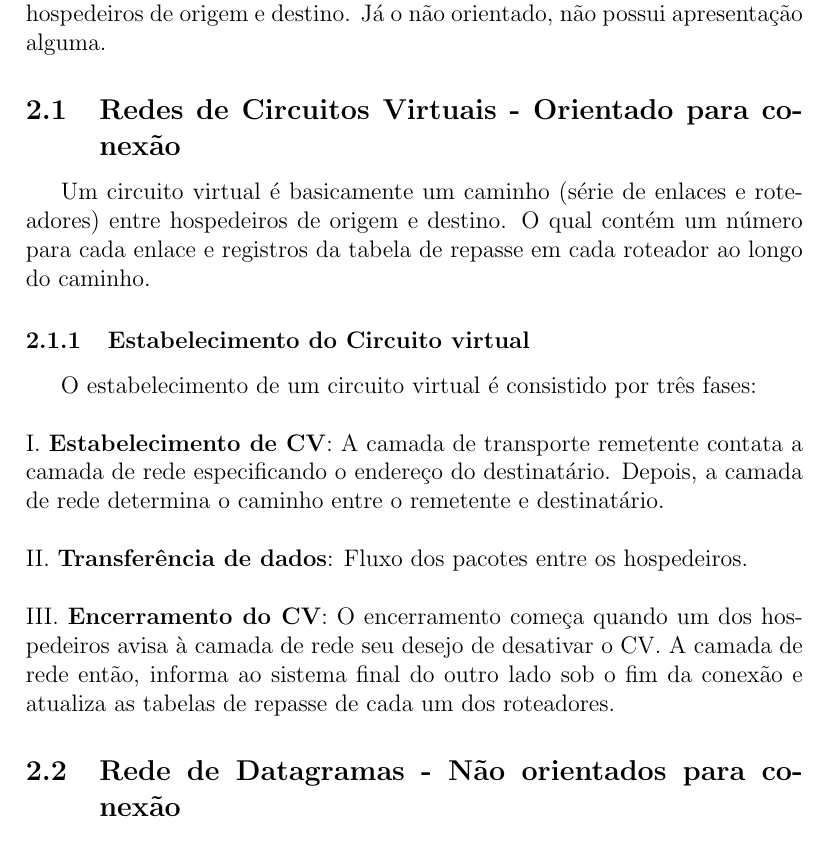
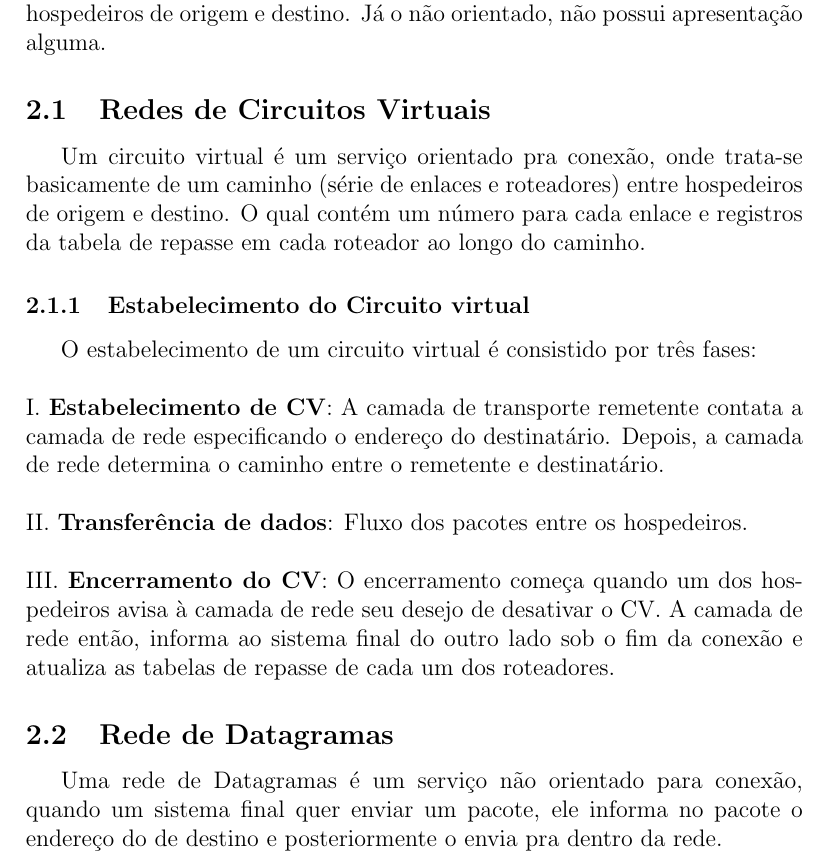
Before and after one commit to leandrocodes/redes2-resumo-prova, a LaTeX document (resumo.tex): part of page 4 of 4, cut so that both start at the same text. Compiled offline with pdfLaTeX.

Commit message:
datagram network

```diff
--- a/resumo.tex
+++ b/resumo.tex
@@ -96,9 +96,9 @@ de camada de rede orientados para conexão e não orientados para conexão.
 \\
 Um serviço orientado para conexão começa com uma apresentação entre os hospedeiros de origem e destino. Já o não orientado, não possui
 apresentação alguma.
-\subsection{Redes de Circuitos Virtuais - Orientado para conexão}
-Um circuito virtual é basicamente um caminho (série de enlaces e roteadores) entre hospedeiros de origem e destino. O qual contém
-um número para cada enlace e registros da tabela de repasse em cada roteador ao longo do caminho.
+\subsection{Redes de Circuitos Virtuais}
+Um circuito virtual é um serviço orientado pra conexão, onde trata-se basicamente de um caminho (série de enlaces e roteadores) entre
+hospedeiros de origem e destino. O qual contém um número para cada enlace e registros da tabela de repasse em cada roteador ao longo do caminho.
 
     \subsubsection{Estabelecimento do Circuito virtual}
     O estabelecimento de um circuito virtual é consistido por três fases:
@@ -115,7 +115,8 @@ um número para cada enlace e registros da tabela de repasse em cada roteador ao
         A camada de rede então, informa ao sistema final do outro lado sob o fim da conexão e atualiza as tabelas de repasse de cada um dos
         roteadores.
 
-\subsection{Rede de Datagramas - Não orientados para conexão}
-
+\subsection{Rede de Datagramas}
+Uma rede de Datagramas é um serviço não orientado para conexão, quando um sistema final quer enviar um pacote, ele informa no pacote
+o endereço do de destino e posteriormente o envia pra dentro da rede.
 
 \end{document}
```
